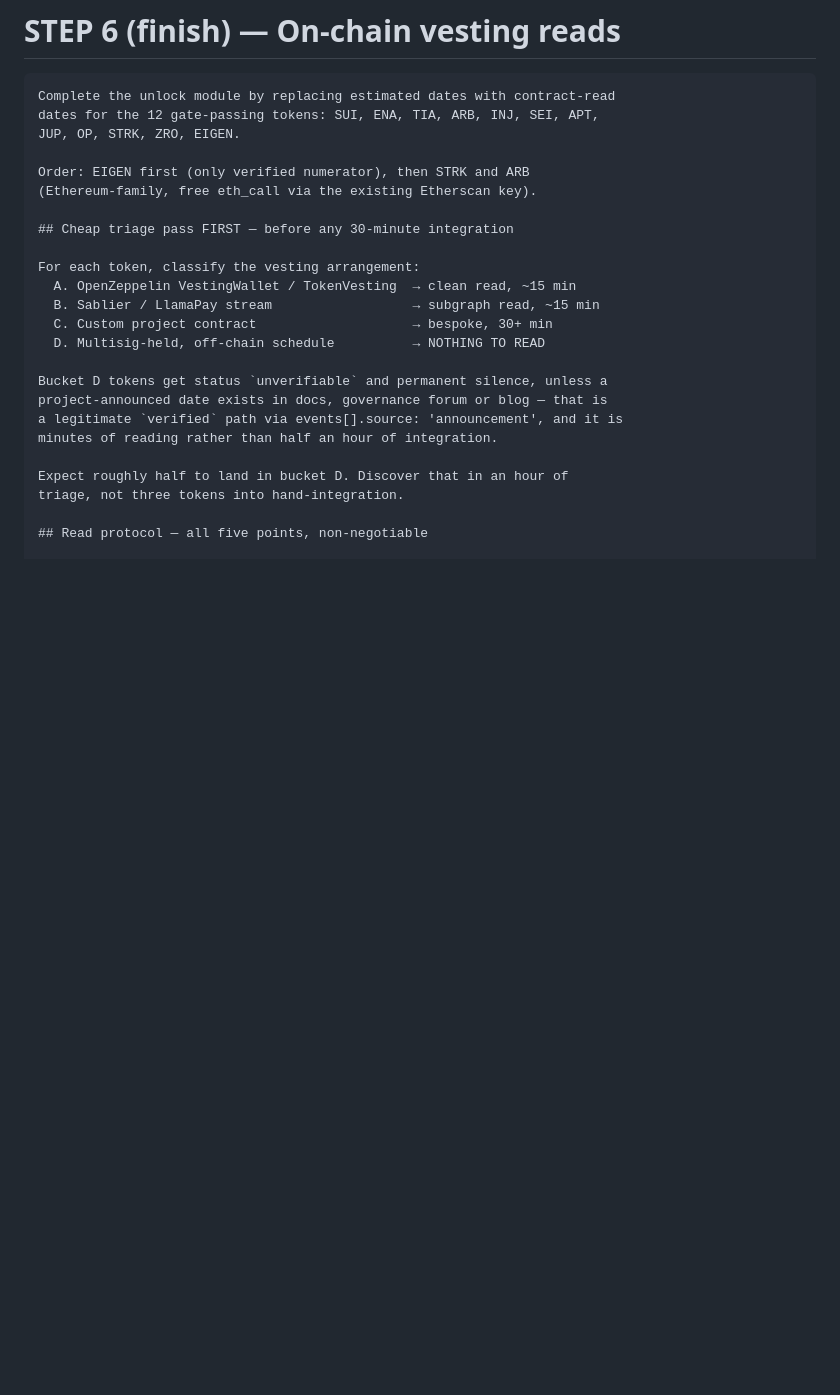
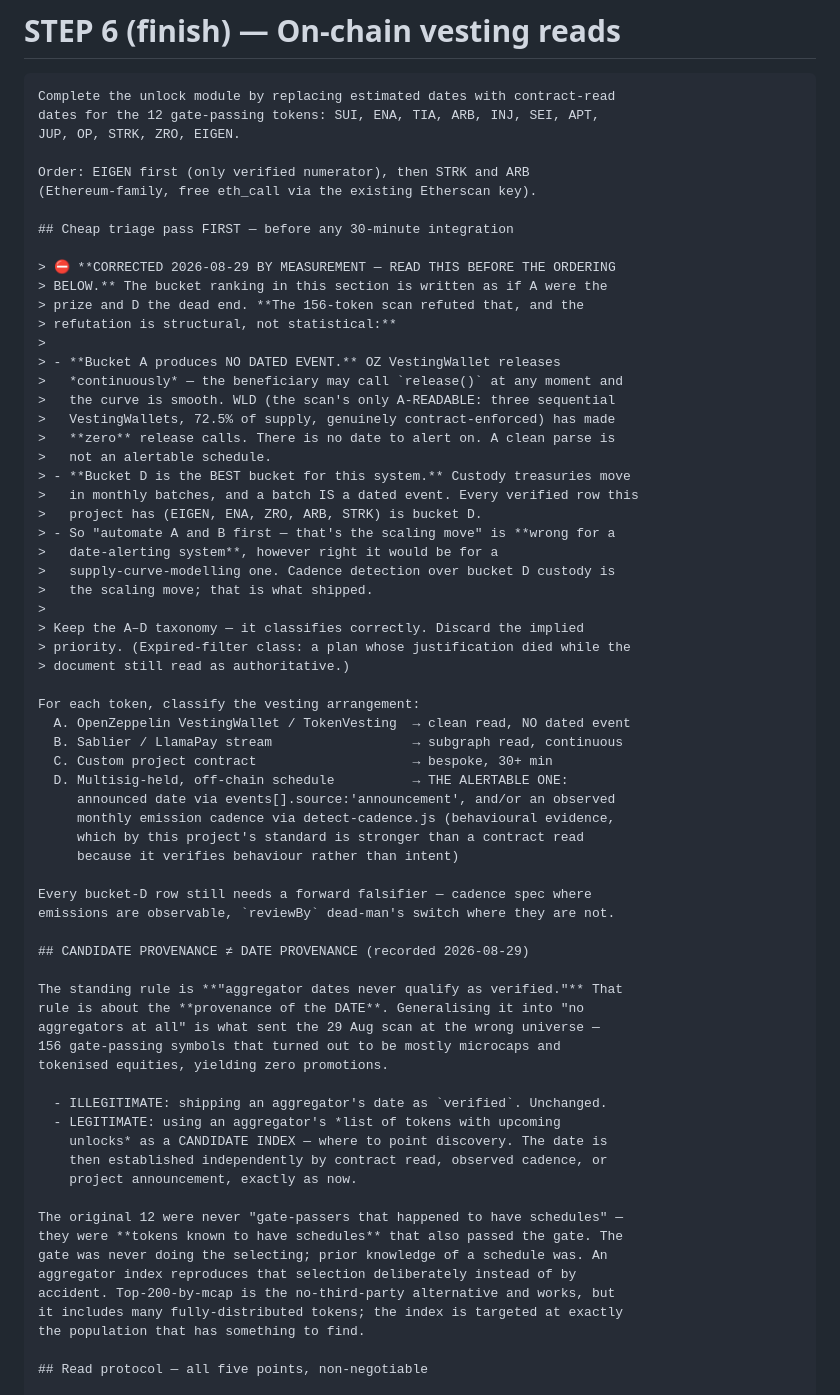
Before and after one commit to bloomstarbms/market-radar, a Markdown page: REMAINING-WORK.md, the part around the change. GitHub-like rendering; blank space fills up the shorter version.

Commit message:
v0.26.0
Automated push from PUSH-TO-GITHUB.bat. Version read from src/config.js at push time; see the diff for contents.

```diff
--- a/REMAINING-WORK.md
+++ b/REMAINING-WORK.md
@@ -107,19 +107,63 @@ Order: EIGEN first (only verified numerator), then STRK and ARB
 
 ## Cheap triage pass FIRST — before any 30-minute integration
 
+> ⛔ **CORRECTED 2026-08-29 BY MEASUREMENT — READ THIS BEFORE THE ORDERING
+> BELOW.** The bucket ranking in this section is written as if A were the
+> prize and D the dead end. **The 156-token scan refuted that, and the
+> refutation is structural, not statistical:**
+>
+> - **Bucket A produces NO DATED EVENT.** OZ VestingWallet releases
+>   *continuously* — the beneficiary may call `release()` at any moment and
+>   the curve is smooth. WLD (the scan's only A-READABLE: three sequential
+>   VestingWallets, 72.5% of supply, genuinely contract-enforced) has made
+>   **zero** release calls. There is no date to alert on. A clean parse is
+>   not an alertable schedule.
+> - **Bucket D is the BEST bucket for this system.** Custody treasuries move
+>   in monthly batches, and a batch IS a dated event. Every verified row this
+>   project has (EIGEN, ENA, ZRO, ARB, STRK) is bucket D.
+> - So "automate A and B first — that's the scaling move" is **wrong for a
+>   date-alerting system**, however right it would be for a
+>   supply-curve-modelling one. Cadence detection over bucket D custody is
+>   the scaling move; that is what shipped.
+>
+> Keep the A–D taxonomy — it classifies correctly. Discard the implied
+> priority. (Expired-filter class: a plan whose justification died while the
+> document still read as authoritative.)
+
 For each token, classify the vesting arrangement:
-  A. OpenZeppelin VestingWallet / TokenVesting  → clean read, ~15 min
-  B. Sablier / LlamaPay stream                  → subgraph read, ~15 min
+  A. OpenZeppelin VestingWallet / TokenVesting  → clean read, NO dated event
+  B. Sablier / LlamaPay stream                  → subgraph read, continuous
   C. Custom project contract                    → bespoke, 30+ min
-  D. Multisig-held, off-chain schedule          → NOTHING TO READ
+  D. Multisig-held, off-chain schedule          → THE ALERTABLE ONE:
+     announced date via events[].source:'announcement', and/or an observed
+     monthly emission cadence via detect-cadence.js (behavioural evidence,
+     which by this project's standard is stronger than a contract read
+     because it verifies behaviour rather than intent)
 
-Bucket D tokens get status `unverifiable` and permanent silence, unless a
-project-announced date exists in docs, governance forum or blog — that is
-a legitimate `verified` path via events[].source: 'announcement', and it is
-minutes of reading rather than half an hour of integration.
+Every bucket-D row still needs a forward falsifier — cadence spec where
+emissions are observable, `reviewBy` dead-man's switch where they are not.
 
-Expect roughly half to land in bucket D. Discover that in an hour of
-triage, not three tokens into hand-integration.
+## CANDIDATE PROVENANCE ≠ DATE PROVENANCE (recorded 2026-08-29)
+
+The standing rule is **"aggregator dates never qualify as verified."** That
+rule is about the **provenance of the DATE**. Generalising it into "no
+aggregators at all" is what sent the 29 Aug scan at the wrong universe —
+156 gate-passing symbols that turned out to be mostly microcaps and
+tokenised equities, yielding zero promotions.
+
+  - ILLEGITIMATE: shipping an aggregator's date as `verified`. Unchanged.
+  - LEGITIMATE: using an aggregator's *list of tokens with upcoming
+    unlocks* as a CANDIDATE INDEX — where to point discovery. The date is
+    then established independently by contract read, observed cadence, or
+    project announcement, exactly as now.
+
+The original 12 were never "gate-passers that happened to have schedules" —
+they were **tokens known to have schedules** that also passed the gate. The
+gate was never doing the selecting; prior knowledge of a schedule was. An
+aggregator index reproduces that selection deliberately instead of by
+accident. Top-200-by-mcap is the no-third-party alternative and works, but
+it includes many fully-distributed tokens; the index is targeted at exactly
+the population that has something to find.
 
 ## Read protocol — all five points, non-negotiable
 
```
Also changed, not shown: REMAINING-WORK-NOTES.md (+39 -0 lines).
